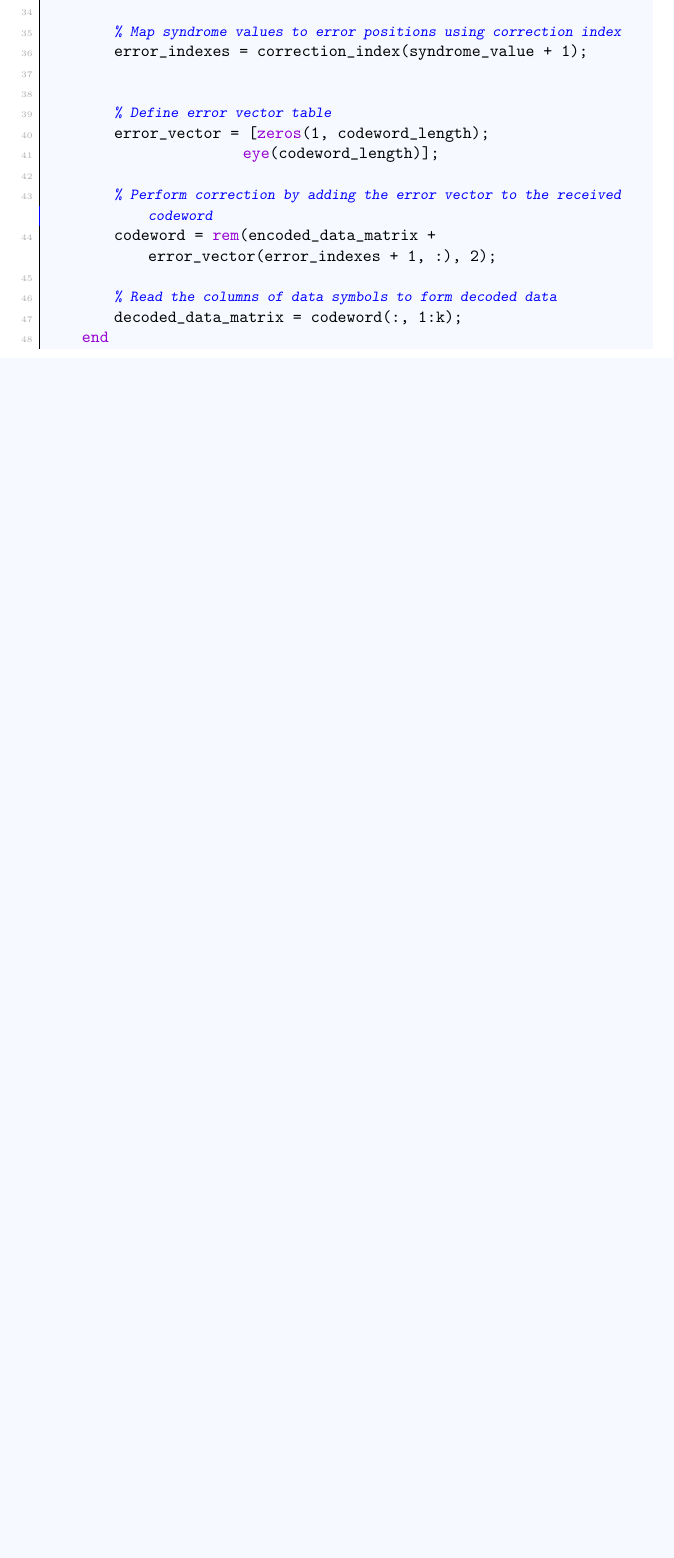
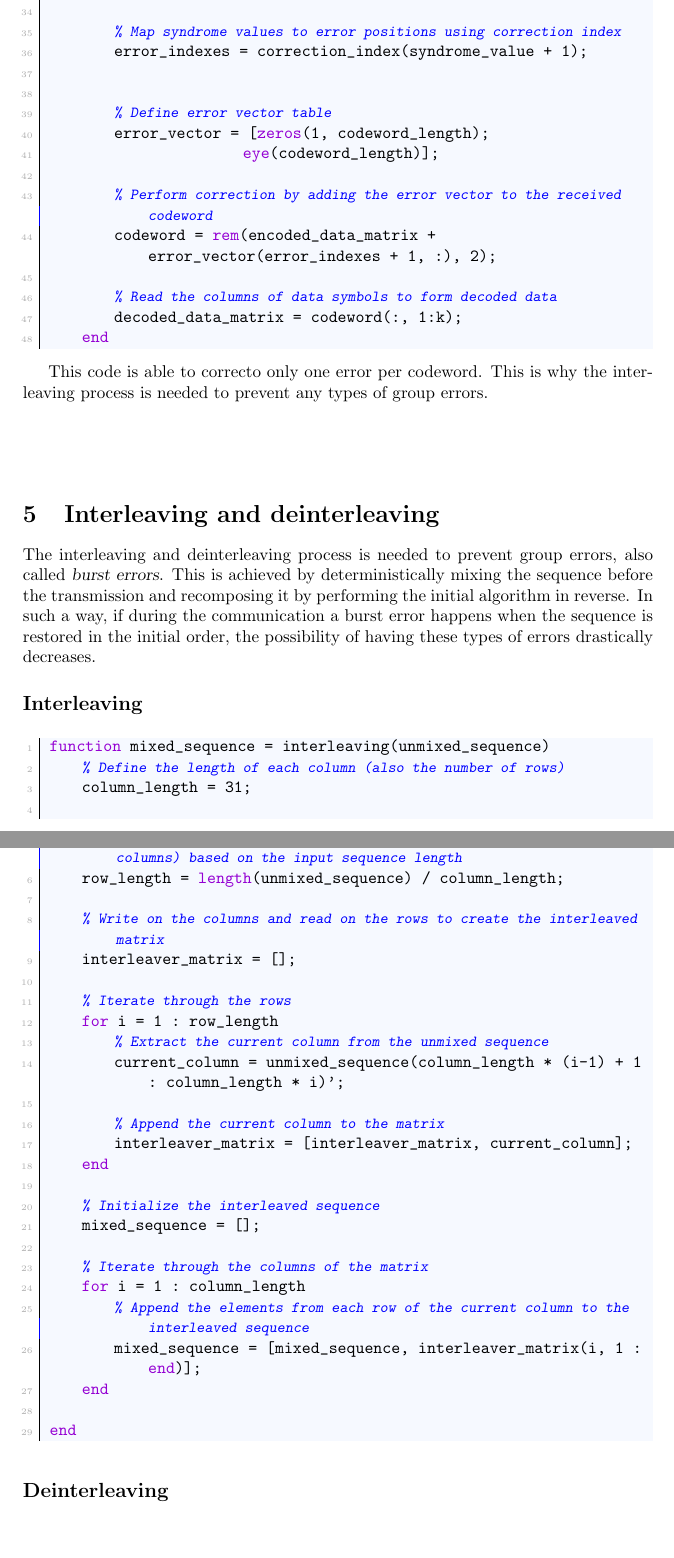
Before and after one commit to imAlessas/transmission-simulation, a LaTeX document (doc/main.tex, which reads doc/chapters/simulation/channel-coding.tex, doc/chapters/simulation/interleaving.tex): part of page 16 of 16 before the commit and two parts of pages 16 and 17 of 17 after it, the two joined at a grey line, cut so that both start at the same text, the shorter picture padded with empty space. Compiled offline with pdfLaTeX.

Commit message:
started interleaving.tex

```diff
--- a/doc/chapters/simulation/channel-coding.tex
+++ b/doc/chapters/simulation/channel-coding.tex
@@ -80,3 +80,5 @@ end
         decoded_data_matrix = codeword(:, 1:k);
     end
 \end{lstlisting}
+
+This code is able to correcto only one error per codeword. This is why the interleaving process is needed to prevent any types of group errors.
--- a/doc/chapters/simulation/interleaving.tex
+++ b/doc/chapters/simulation/interleaving.tex
@@ -0,0 +1,40 @@
+\vspace{40px} \section{Interleaving and deinterleaving}
+The interleaving and deinterleaving process is needed to prevent group errors, also called \textsl{burst errors}. This is achieved by deterministically mixing the sequence before the transmission and recomposing it by performing the initial algorithm in reverse. In such a way, if during the communication a burst error happens when the sequence is restored in the initial order, the possibility of having these types of errors drastically decreases.
+
+
+\subsection{Interleaving}
+
+
+\begin{lstlisting}
+function mixed_sequence = interleaving(unmixed_sequence)
+    % Define the length of each column (also the number of rows)
+    column_length = 31;
+
+    % Calculate the number of length of each row (also the number of columns) based on the input sequence length
+    row_length = length(unmixed_sequence) / column_length;
+
+    % Write on the columns and read on the rows to create the interleaved matrix
+    interleaver_matrix = [];
+
+    % Iterate through the rows
+    for i = 1 : row_length
+        % Extract the current column from the unmixed sequence
+        current_column = unmixed_sequence(column_length * (i-1) + 1 : column_length * i)';
+
+        % Append the current column to the matrix
+        interleaver_matrix = [interleaver_matrix, current_column];
+    end
+
+    % Initialize the interleaved sequence
+    mixed_sequence = [];
+
+    % Iterate through the columns of the matrix
+    for i = 1 : column_length
+        % Append the elements from each row of the current column to the interleaved sequence
+        mixed_sequence = [mixed_sequence, interleaver_matrix(i, 1 : end)];
+    end
+
+end
+\end{lstlisting}
+
+\subsection{Deinterleaving}
```
